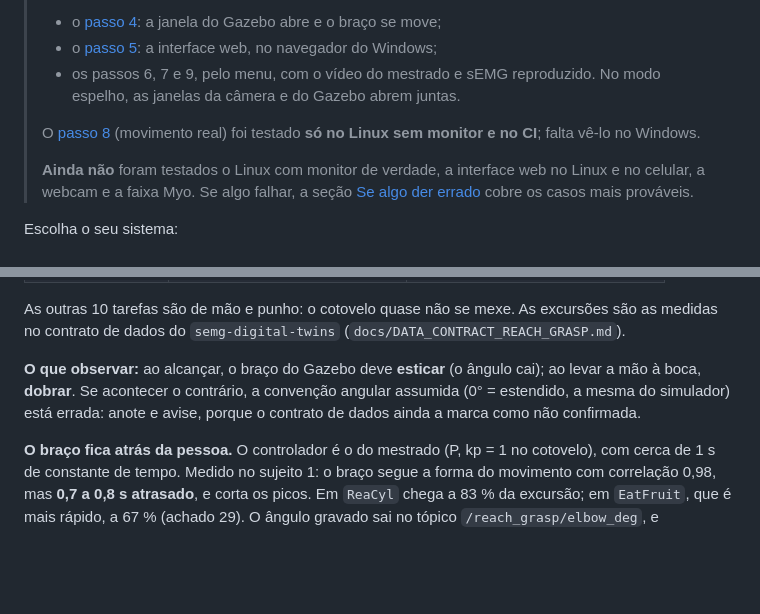
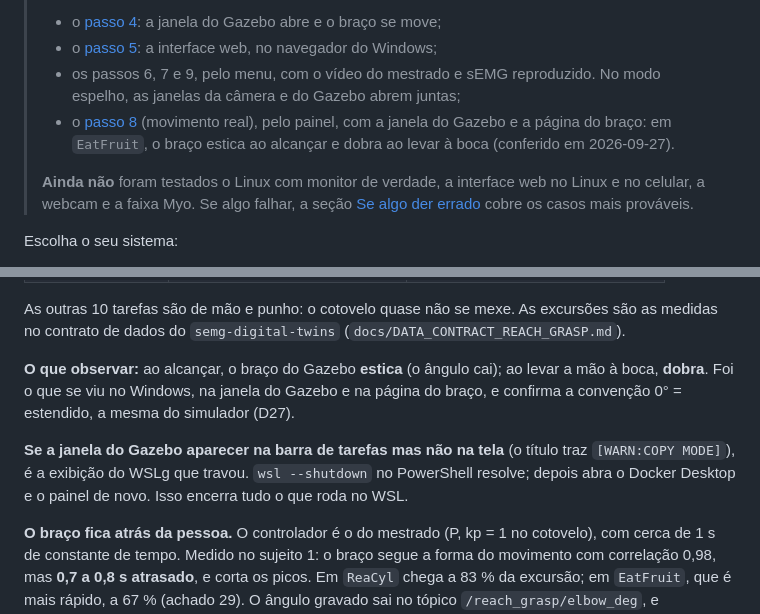
Before and after one commit to Calima94/Consolida-o_Projetos_de_mestrado, a Markdown page: docs/COMO_RODAR.md, 2 parts joined by grey strips. GitHub-like rendering; blank space fills up the shorter version.

Commit message:
docs: movement replay seen on Windows; elbow angle convention confirmed
EatFruit (subject 1) through the panel, in the Gazebo window and on the arm
page: the arm straightens when reaching and bends when the hand goes to the
mouth, so 0 deg = extended holds (D27). Also the WSLg "COPY MODE" window that
shows in the taskbar but not on screen, and its fix (wsl --shutdown).

Co-Authored-By: Claude Opus 5.5 <noreply@anthropic.com>

```diff
--- a/docs/COMO_RODAR.md
+++ b/docs/COMO_RODAR.md
@@ -13,10 +13,11 @@ roda dentro do Docker: você não instala ROS nem Gazebo no seu sistema.
 > - o [passo 5](#5-pilotar-o-braço-pelo-navegador): a interface web, no
 >   navegador do Windows;
 > - os passos 6, 7 e 9, pelo menu, com o vídeo do mestrado e sEMG reproduzido.
->   No modo espelho, as janelas da câmera e do Gazebo abrem juntas.
->
-> O [passo 8](#8-movimento-real-o-braço-repete-um-cotovelo-humano) (movimento
-> real) foi testado **só no Linux sem monitor e no CI**; falta vê-lo no Windows.
+>   No modo espelho, as janelas da câmera e do Gazebo abrem juntas;
+> - o [passo 8](#8-movimento-real-o-braço-repete-um-cotovelo-humano) (movimento
+>   real), pelo painel, com a janela do Gazebo e a página do braço: em
+>   `EatFruit`, o braço estica ao alcançar e dobra ao levar à boca (conferido
+>   em 2026-09-27).
 >
 > **Ainda não** foram testados o Linux com monitor de verdade, a interface web
 > no Linux e no celular, a webcam e a faixa Myo. Se algo falhar, a seção
@@ -476,10 +477,15 @@ As outras 10 tarefas são de mão e punho: o cotovelo quase não se mexe. As
 excursões são as medidas no contrato de dados do `semg-digital-twins`
 (`docs/DATA_CONTRACT_REACH_GRASP.md`).
 
-**O que observar:** ao alcançar, o braço do Gazebo deve **esticar** (o ângulo
-cai); ao levar a mão à boca, **dobrar**. Se acontecer o contrário, a convenção
-angular assumida (0° = estendido, a mesma do simulador) está errada: anote e
-avise, porque o contrato de dados ainda a marca como não confirmada.
+**O que observar:** ao alcançar, o braço do Gazebo **estica** (o ângulo
+cai); ao levar a mão à boca, **dobra**. Foi o que se viu no Windows, na janela
+do Gazebo e na página do braço, e confirma a convenção 0° = estendido, a mesma
+do simulador (D27).
+
+**Se a janela do Gazebo aparecer na barra de tarefas mas não na tela** (o
+título traz `[WARN:COPY MODE]`), é a exibição do WSLg que travou. `wsl
+--shutdown` no PowerShell resolve; depois abra o Docker Desktop e o painel de
+novo. Isso encerra tudo o que roda no WSL.
 
 **O braço fica atrás da pessoa.** O controlador é o do mestrado (P, kp = 1 no
 cotovelo), com cerca de 1 s de constante de tempo. Medido no sujeito 1: o
```
Also changed, not shown: docs/DECISOES.md (+8 -4 lines).
